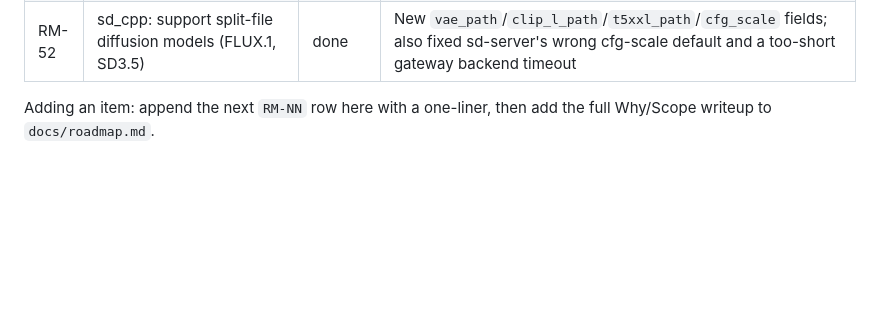
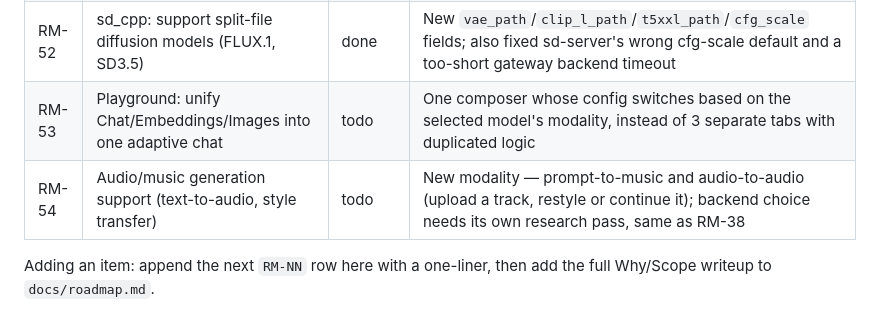
Before and after one commit to Root1V/prometheus-inference-platform, a Markdown page: roadmap.md, the part around the change. Rendered like a GitHub page; blank space fills up the shorter version.

```diff
--- a/roadmap.md
+++ b/roadmap.md
@@ -58,6 +58,8 @@ Status: `done` · `todo`
 | RM-50 | fix: Registry data-quality cleanup — ghost downloads, port collision, size-undercounted shards | done | Deleted 3 broken entries + 1 orphan partial file, fixed the port collision, fixed `_file_size_bytes()` to sum all shards for manually-registered multi-part models |
 | RM-51 | fix: Separate the model catalog from running instances; confirm before deleting a model | todo | Deleting an instance currently deletes the model row too — found when a cleanup pass wiped 27 model registrations |
 | RM-52 | sd_cpp: support split-file diffusion models (FLUX.1, SD3.5) | done | New `vae_path`/`clip_l_path`/`t5xxl_path`/`cfg_scale` fields; also fixed sd-server's wrong cfg-scale default and a too-short gateway backend timeout |
+| RM-53 | Playground: unify Chat/Embeddings/Images into one adaptive chat | todo | One composer whose config switches based on the selected model's modality, instead of 3 separate tabs with duplicated logic |
+| RM-54 | Audio/music generation support (text-to-audio, style transfer) | todo | New modality — prompt-to-music and audio-to-audio (upload a track, restyle or continue it); backend choice needs its own research pass, same as RM-38 |
 
 Adding an item: append the next `RM-NN` row here with a one-liner, then add the full
 Why/Scope writeup to `docs/roadmap.md`.
```
Also changed, not shown: docs/roadmap.md (+34 -0 lines).
